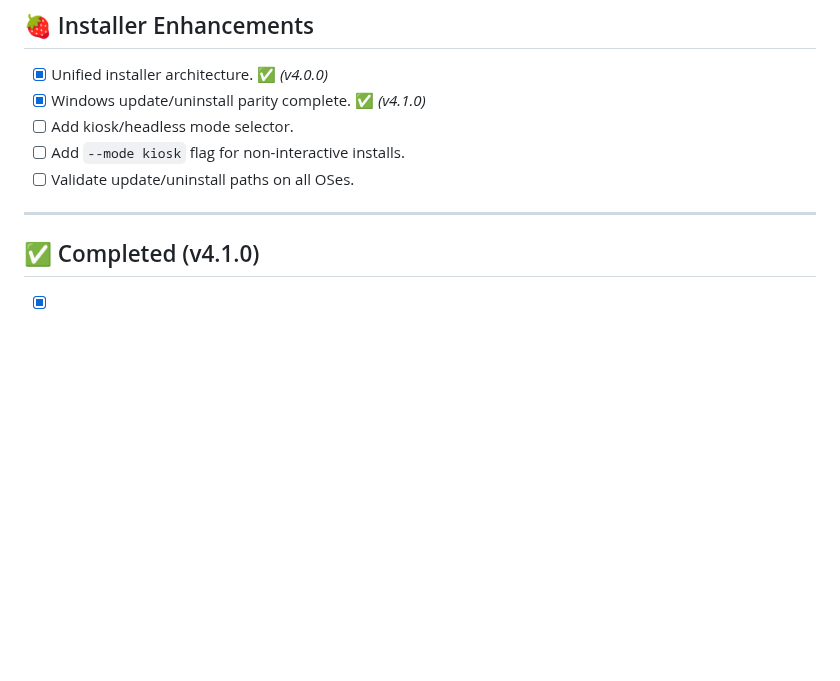
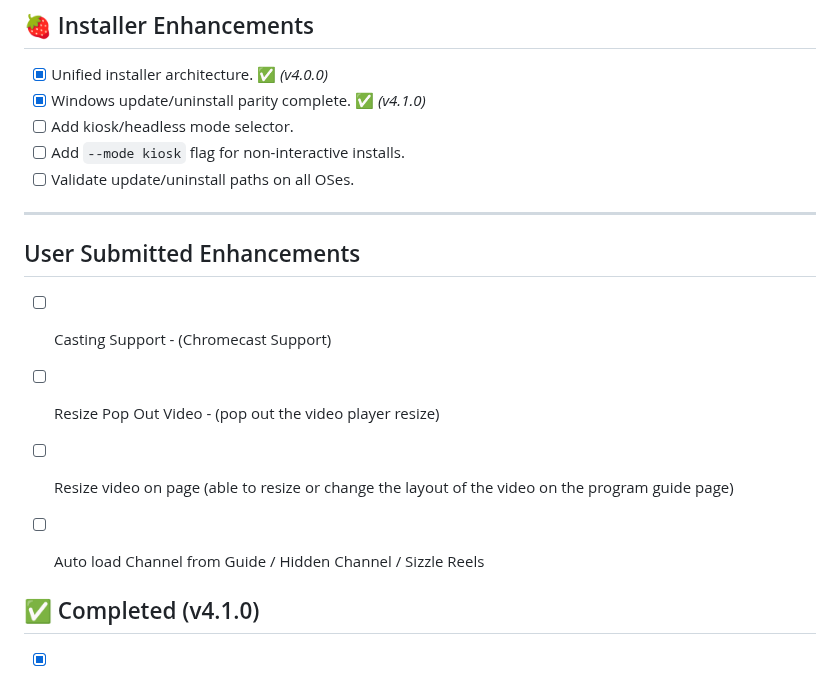
Before and after one commit to thehack904/RetroIPTVGuide, a Markdown page: ROADMAP.md, the part around the change. Drawn GitHub-style; blank space fills up the shorter version.

Commit message:
Add user submitted enhancements section to ROADMAP

```diff
--- a/ROADMAP.md
+++ b/ROADMAP.md
@@ -112,6 +112,12 @@ This version refines templates and adds an auto scroll feature w/ and enable/dis
 - [ ] Validate update/uninstall paths on all OSes.
 
 ---
+## User Submitted Enhancements
+- [ ] Casting Support - (Chromecast Support)
+- [ ] Resize Pop Out Video - (pop out the video player resize)
+- [ ] Resize video on page (able to resize or change the layout of the video on the program guide page)
+- [ ] Auto load Channel from Guide / Hidden Channel / Sizzle Reels
+
 
 ## ✅ Completed (v4.1.0)
 - [x] Modular CSS/JS introduced.
```
